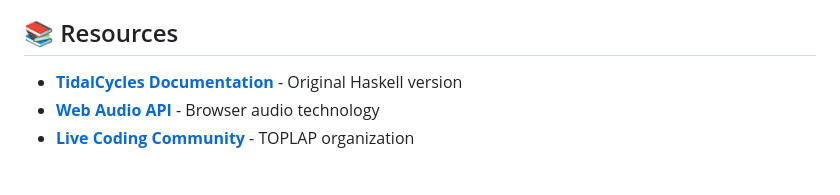
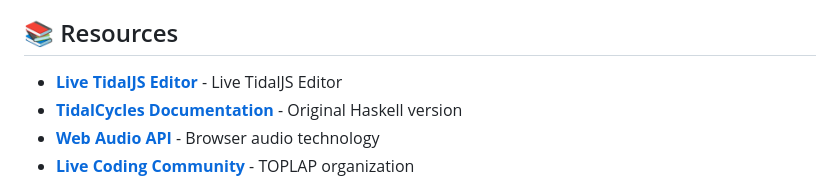
Before and after one commit to hexplus/tidaljs, a Markdown page: README.md, the part around the change. Rendered like a GitHub page.

Commit message:
Added link to demo

```diff
--- a/README.md
+++ b/README.md
@@ -282,6 +282,7 @@ open index.html
 
 ## 📚 Resources
 
+- **[Live TidalJS Editor](https://hexplus.github.io/tidaljs/)** - Live TidalJS Editor
 - **[TidalCycles Documentation](https://tidalcycles.org/docs/)** - Original Haskell version
 - **[Web Audio API](https://developer.mozilla.org/en-US/docs/Web/API/Web_Audio_API)** - Browser audio technology
 - **[Live Coding Community](https://toplap.org/)** - TOPLAP organization
```
